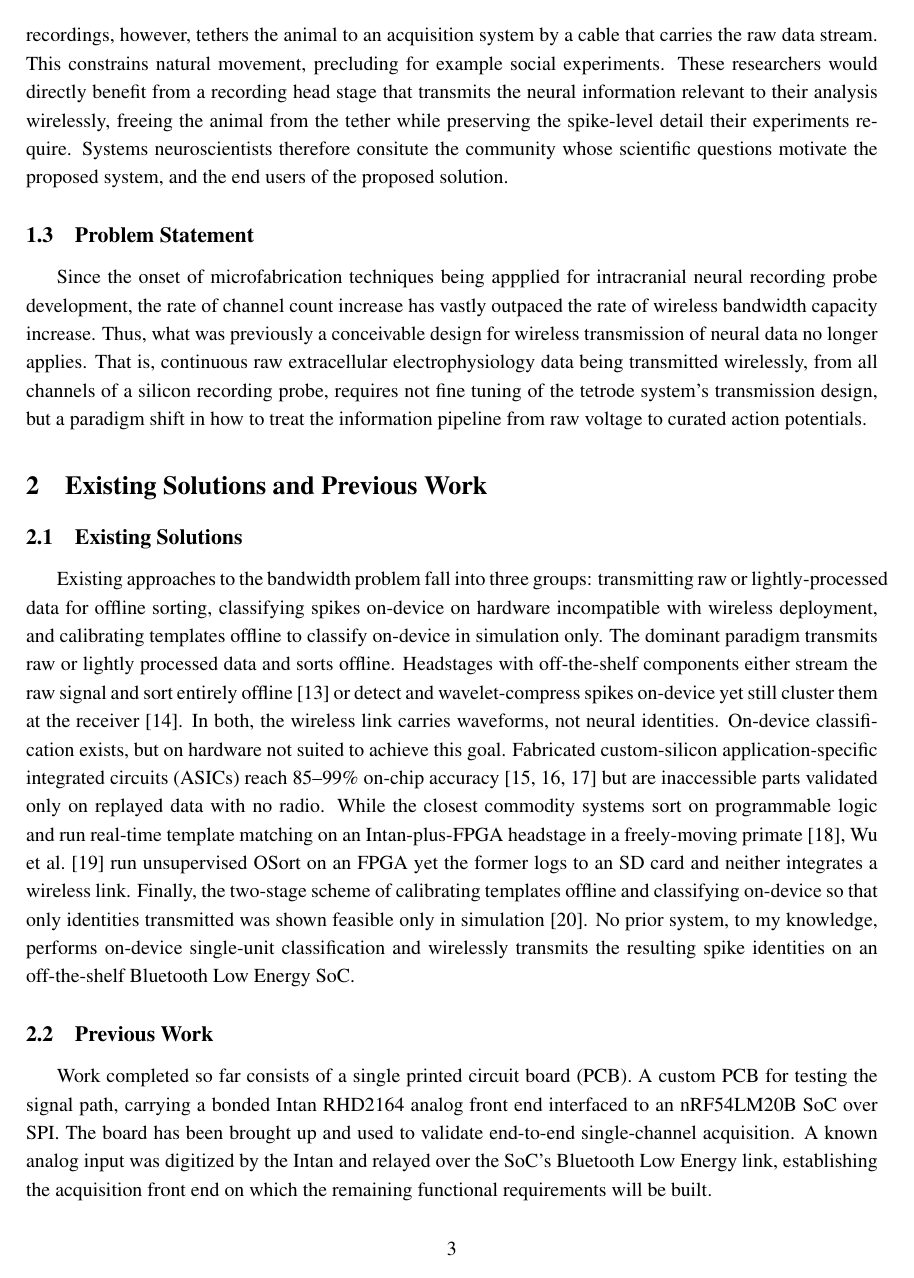
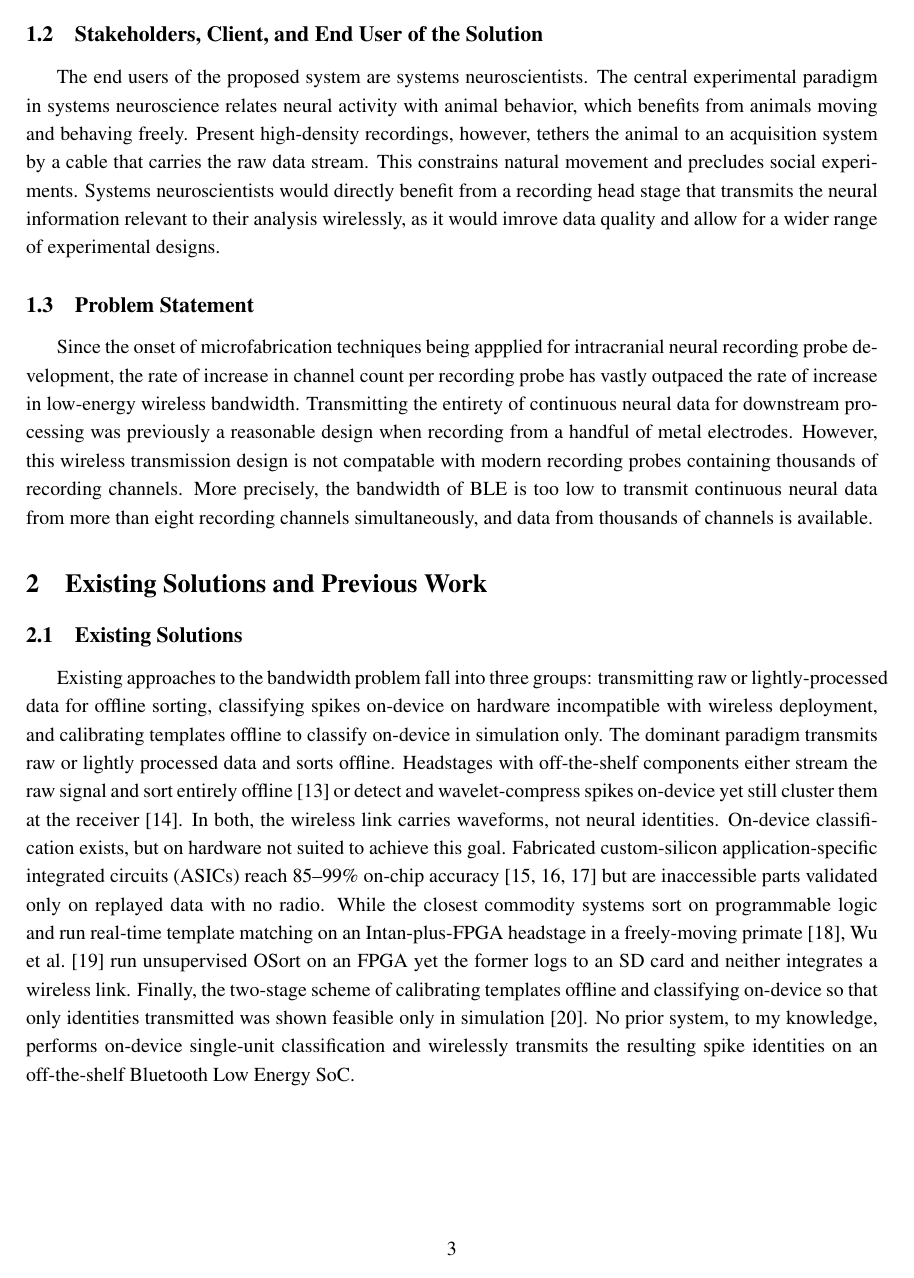
Before and after one commit to fredrikWHaug/cclosed, a LaTeX document (documents/project-proposal/fwh_ES100_project_proposal.tex): page 3 of 8. Compiled offline with pdfLaTeX.

Commit message:
[pp - problem statement] problem statement complete for project proposal submission

```diff
--- a/documents/project-proposal/fwh_ES100_project_proposal.tex
+++ b/documents/project-proposal/fwh_ES100_project_proposal.tex
@@ -85,25 +85,28 @@ correlates neural activity with what an animal is doing, which requires the anim
-and behave freely. Present high-density recordings, however, tethers the animal to an
-acquisition system by a cable that carries the raw data stream. This constrains natural
-movement, precluding for example social experiments. These researchers would directly
+The end users of the proposed system are systems neuroscientists. The central experimental
+paradigm in systems neuroscience  relates neural activity with animal behavior, which benefits
+from animals moving and behaving freely. Present high-density recordings, however, tethers the
+animal to an acquisition system by a cable that carries the raw data stream. This constrains
+natural movement and precludes social experiments. Systems neuroscientists would directly
 benefit from a recording head stage that transmits the neural information relevant to
-their analysis wirelessly, freeing the animal from the tether while preserving the
-spike-level detail their experiments require. Systems neuroscientists therefore consitute
-the community whose scientific questions motivate the proposed system, and the end
-users of the proposed solution.
+their analysis wirelessly, as it would imrove data quality and allow for a wider range of
+experimental designs.
 
+% ======= 1.3 Problem Statement ======= %
 \subsection{Problem Statement}
 Since the onset of microfabrication techniques being appplied for intracranial neural
-recording probe development, the rate of channel count increase has vastly outpaced the
-rate of wireless bandwidth capacity increase. Thus, what was previously a conceivable design
-for wireless transmission of neural data no longer applies. That is, continuous
-raw extracellular electrophysiology data being transmitted wirelessly, from all channels
-of a silicon recording probe, requires not fine tuning of the tetrode system's transmission
-design, but a paradigm shift in how to treat the information pipeline from raw voltage to
-curated action potentials.
+recording probe development, the rate of increase in channel count per recording probe
+has vastly outpaced the rate of increase in low-energy wireless bandwidth. Transmitting the
+entirety of continuous neural data for downstream processing was previously a reasonable design
+when recording from a handful of metal electrodes. However, this wireless transmission design is not
+compatable with modern recording probes containing thousands of recording channels. More precisely,
+the bandwidth of BLE is too low to transmit continuous neural data from more than eight recording channels
+simultaneously, and data from thousands of channels is available.
+
 
 % ======= 2. Existing Solutions and Previous Work ======= %
 \section{Existing Solutions and Previous Work}
 
+% ======= 2.1 Existing Solutions ======= %
 \subsection{Existing Solutions}
 Existing approaches to the bandwidth problem fall into three groups: transmitting raw or
 lightly-processed data for offline sorting, classifying spikes on-device on hardware
@@ -124,14 +127,7 @@ shown feasible only in simulation~[20]. No prior system, to my knowledge, perfor
 on-device single-unit classification and wirelessly transmits the resulting spike
 identities on an off-the-shelf Bluetooth Low Energy SoC.
 
-\subsection{Previous Work}
-Work completed so far consists of a single printed circuit board (PCB). A custom PCB
-for testing the signal path, carrying a bonded Intan RHD2164 analog front end
-interfaced to an nRF54LM20B SoC over SPI. The board has been brought up and used to
-validate end-to-end single-channel acquisition. A known analog input was digitized by the Intan
-and relayed over the SoC's Bluetooth Low Energy link, establishing the acquisition front end
-on which the remaining functional requirements will be built.
-
+% ======= 2.2 Proposed Solution =======%
 \subsection{Proposed Solution}
 This project proposes a recording head stage that detects spikes and classifies each to a
 single unit on-device, transmitting only a compact unit identity and timestamp per spike
```
Also changed, not shown: documents/project-proposal/initial_problem_statement.txt (deleted, +0 -4 lines), documents/project-proposal/fwh_ES100_project_proposal.tex (53 more changed lines).
